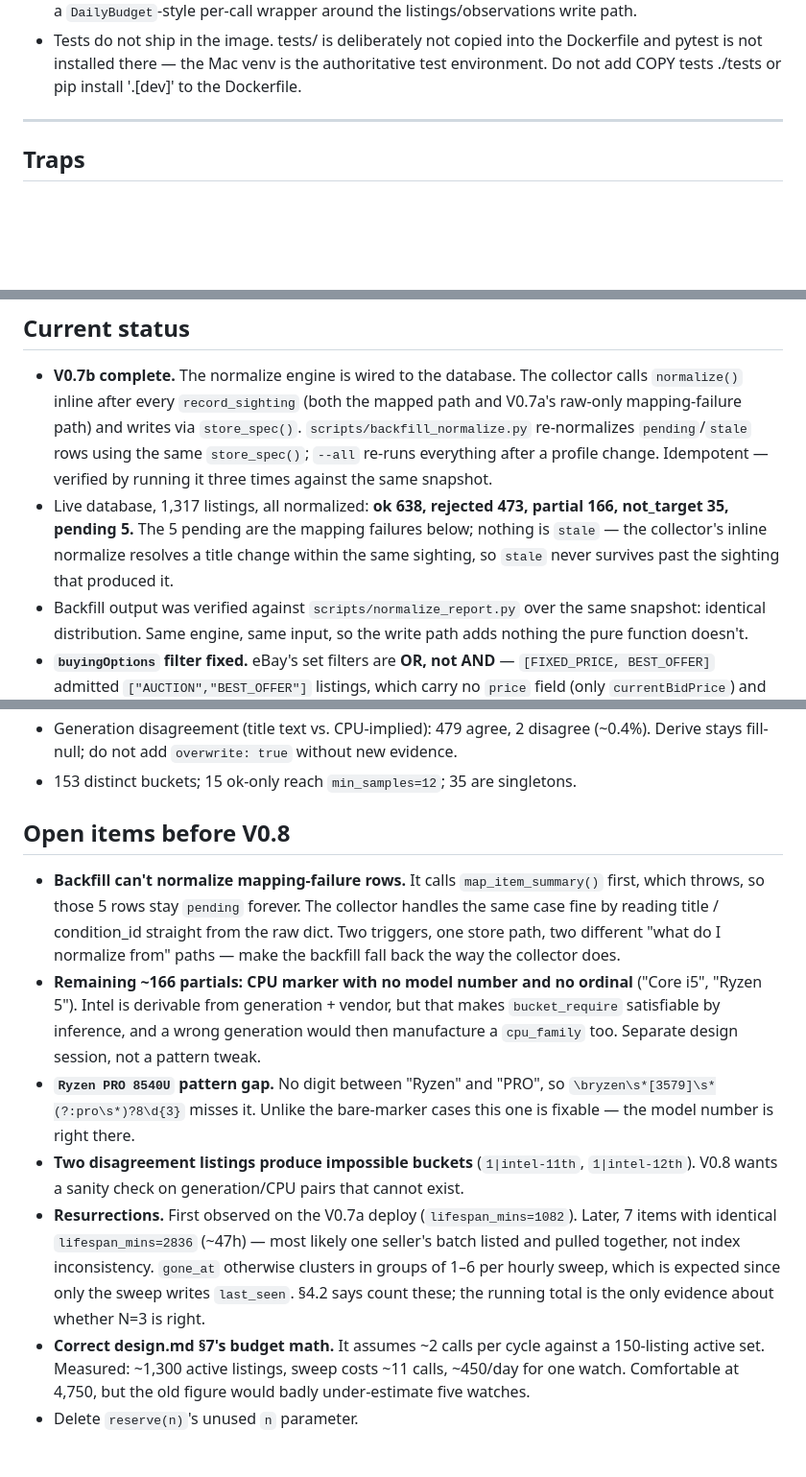
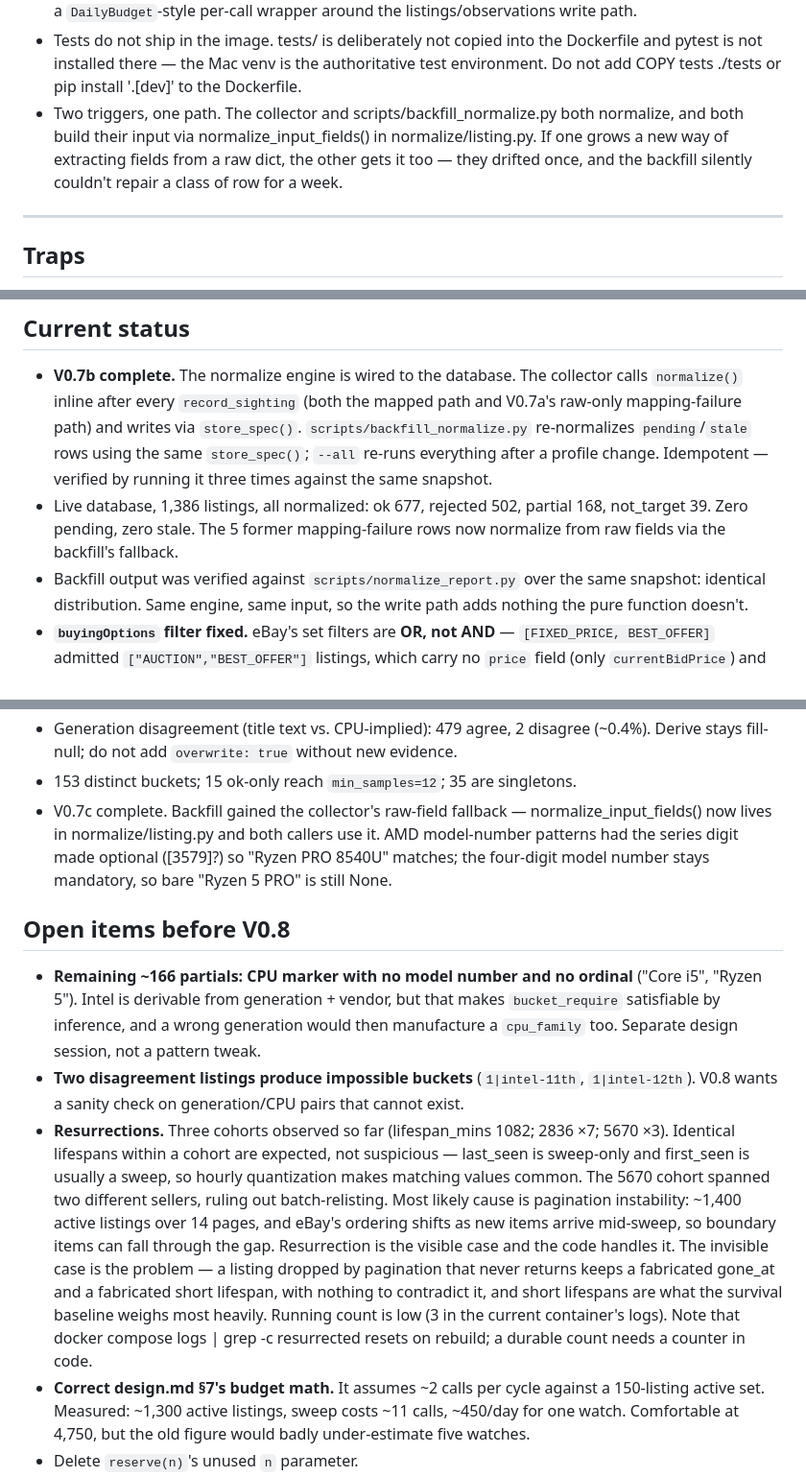
Before and after one commit to mmartini2727/eBay-dealwatcher, a Markdown page: CLAUDE.md, 3 parts joined by grey strips. Shown at 96% size. GitHub-like rendering; blank space fills up the shorter version.

```diff
--- a/CLAUDE.md
+++ b/CLAUDE.md
@@ -108,6 +108,7 @@ plus a normalizer module — nothing else.
   it should not instantiate a `DailyBudget`-style per-call wrapper around
   the listings/observations write path.
 - Tests do not ship in the image. tests/ is deliberately not copied into the Dockerfile and pytest is not installed there — the Mac venv is the authoritative test environment. Do not add COPY tests ./tests or pip install '.[dev]' to the Dockerfile.
+- Two triggers, one path. The collector and scripts/backfill_normalize.py both normalize, and both build their input via normalize_input_fields() in normalize/listing.py. If one grows a new way of extracting fields from a raw dict, the other gets it too — they drifted once, and the backfill silently couldn't repair a class of row for a week.
 
 ---
 
@@ -190,11 +192,7 @@ when credentials are absent.
   `pending`/`stale` rows using the same `store_spec()`; `--all` re-runs
   everything after a profile change. Idempotent — verified by running it three
   times against the same snapshot.
-- Live database, 1,317 listings, all normalized: **ok 638, rejected 473,
-  partial 166, not_target 35, pending 5.** The 5 pending are the mapping
-  failures below; nothing is `stale` — the collector's inline normalize
-  resolves a title change within the same sighting, so `stale` never survives
-  past the sighting that produced it.
+- Live database, 1,386 listings, all normalized: ok 677, rejected 502, partial 168, not_target 39. Zero pending, zero stale. The 5 former mapping-failure rows now normalize from raw fields via the backfill's fallback.
 - Backfill output was verified against `scripts/normalize_report.py` over the
   same snapshot: identical distribution. Same engine, same input, so the write
   path adds nothing the pure function doesn't.
@@ -223,32 +221,19 @@ when credentials are absent.
   (~0.4%). Derive stays fill-null; do not add `overwrite: true` without new
   evidence.
 - 153 distinct buckets; 15 ok-only reach `min_samples=12`; 35 are singletons.
+- V0.7c complete. Backfill gained the collector's raw-field fallback — normalize_input_fields() now lives in normalize/listing.py and both callers use it. AMD model-number patterns had the series digit made optional ([3579]?) so "Ryzen PRO 8540U" matches; the four-digit model number stays mandatory, so bare "Ryzen 5 PRO" is still None.
 
 ## Open items before V0.8
 
-- **Backfill can't normalize mapping-failure rows.** It calls
-  `map_item_summary()` first, which throws, so those 5 rows stay `pending`
-  forever. The collector handles the same case fine by reading title /
-  condition_id straight from the raw dict. Two triggers, one store path, two
-  different "what do I normalize from" paths — make the backfill fall back the
-  way the collector does.
 - **Remaining ~166 partials: CPU marker with no model number and no ordinal**
   ("Core i5", "Ryzen 5"). Intel is derivable from generation + vendor, but that
   makes `bucket_require` satisfiable by inference, and a wrong generation would
   then manufacture a `cpu_family` too. Separate design session, not a pattern
   tweak.
-- **`Ryzen PRO 8540U` pattern gap.** No digit between "Ryzen" and "PRO", so
-  `\bryzen\s*[3579]\s*(?:pro\s*)?8\d{3}` misses it. Unlike the bare-marker
-  cases this one is fixable — the model number is right there.
 - **Two disagreement listings produce impossible buckets** (`1|intel-11th`,
   `1|intel-12th`). V0.8 wants a sanity check on generation/CPU pairs that
   cannot exist.
-- **Resurrections.** First observed on the V0.7a deploy (`lifespan_mins=1082`).
-  Later, 7 items with identical `lifespan_mins=2836` (~47h) — most likely one
-  seller's batch listed and pulled together, not index inconsistency.
-  `gone_at` otherwise clusters in groups of 1–6 per hourly sweep, which is
-  expected since only the sweep writes `last_seen`. §4.2 says count these;
-  the running total is the only evidence about whether N=3 is right.
+- **Resurrections.** Three cohorts observed so far (lifespan_mins 1082; 2836 ×7; 5670 ×3). Identical lifespans within a cohort are expected, not suspicious — last_seen is sweep-only and first_seen is usually a sweep, so hourly quantization makes matching values common. The 5670 cohort spanned two different sellers, ruling out batch-relisting. Most likely cause is pagination instability: ~1,400 active listings over 14 pages, and eBay's ordering shifts as new items arrive mid-sweep, so boundary items can fall through the gap. Resurrection is the visible case and the code handles it. The invisible case is the problem — a listing dropped by pagination that never returns keeps a fabricated gone_at and a fabricated short lifespan, with nothing to contradict it, and short lifespans are what the survival baseline weighs most heavily. Running count is low (3 in the current container's logs). Note that docker compose logs | grep -c resurrected resets on rebuild; a durable count needs a counter in code.
 - **Correct design.md §7's budget math.** It assumes ~2 calls per cycle against
   a 150-listing active set. Measured: ~1,300 active listings, sweep costs ~11
   calls, ~450/day for one watch. Comfortable at 4,750, but the old figure would
```
Also changed, not shown: other parts of CLAUDE.md (+1 -0 lines).
